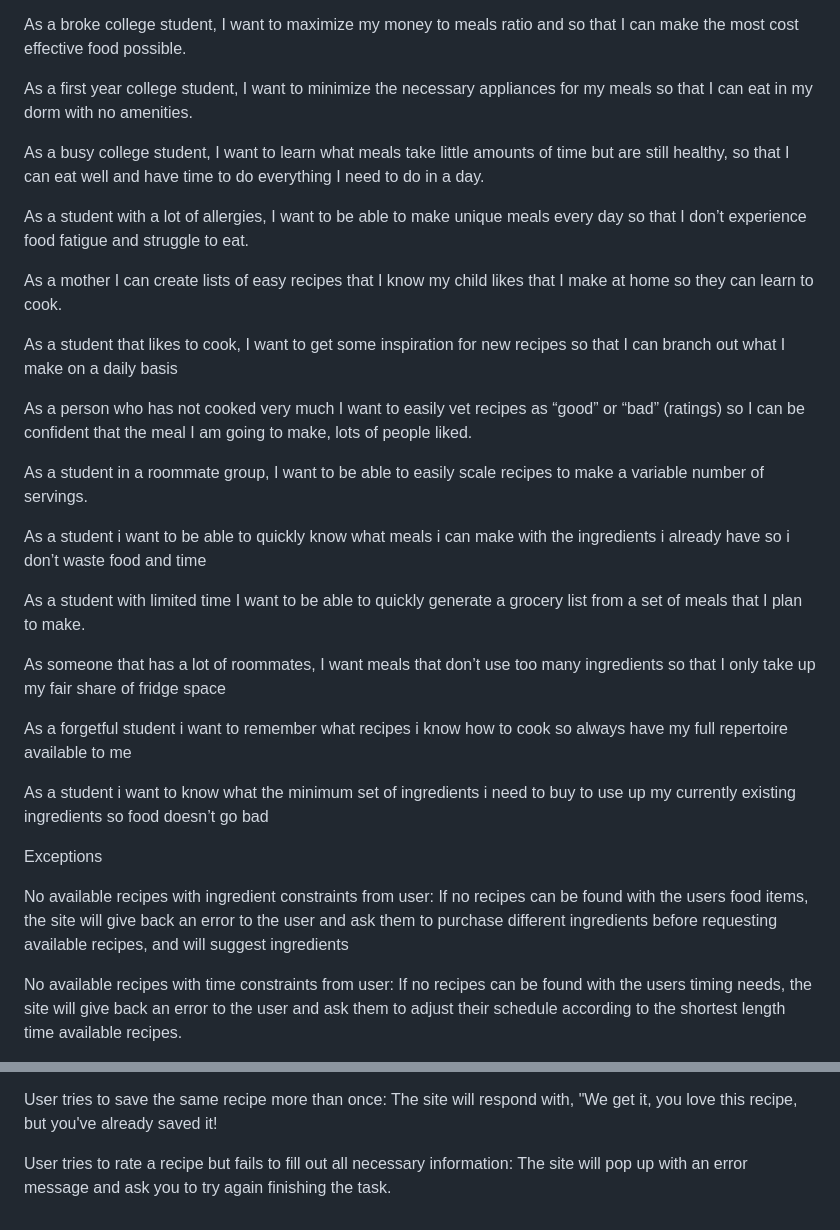
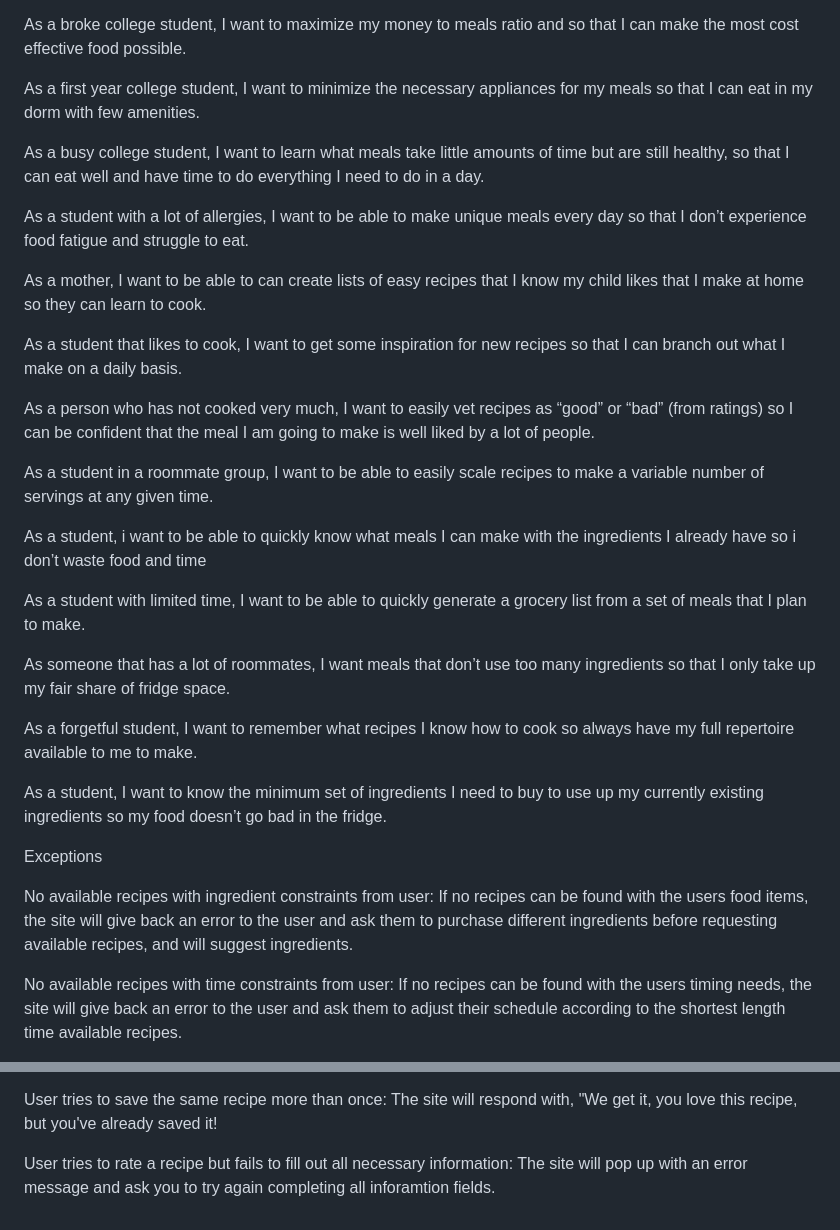
Before and after one commit to AlfredMadere/open-recipes, a Markdown page: user_stories.md, 2 parts joined by grey strips. Drawn GitHub-style.

```diff
--- a/user_stories.md
+++ b/user_stories.md
@@ -2,34 +2,34 @@ Stories
 
 As a broke college student, I want to maximize my money to meals ratio and so that I can make the most cost effective food possible.
 
-As a first year college student, I want to minimize the necessary appliances for my meals so that I can eat in my dorm with no amenities.
+As a first year college student, I want to minimize the necessary appliances for my meals so that I can eat in my dorm with few amenities.
 
 As a busy college student, I want to learn what meals take little amounts of time but are still healthy, so that I can eat well and have time to do everything I need to do in a day.
 
 As a student with a lot of allergies, I want to be able to make unique meals every day so that I don’t experience food fatigue and struggle to eat.
 
-As a mother I can create lists of easy recipes that I know my child likes that I make at home so they can learn to cook.
+As a mother, I want to be able to can create lists of easy recipes that I know my child likes that I make at home so they can learn to cook.
 
-As a student that likes to cook, I want to get some inspiration for new recipes so that I can branch out what I make on a daily basis
+As a student that likes to cook, I want to get some inspiration for new recipes so that I can branch out what I make on a daily basis.
 
-As a person who has not cooked very much I want to easily vet recipes as “good” or “bad” (ratings) so I can be confident that the meal I am going to make, lots of people liked.
+As a person who has not cooked very much, I want to easily vet recipes as “good” or “bad” (from ratings) so I can be confident that the meal I am going to make is well liked by a lot of people.
 
-As a student in a roommate group, I want to be able to easily scale recipes to make a variable number of servings.
+As a student in a roommate group, I want to be able to easily scale recipes to make a variable number of servings at any given time.
 
-As a student i want to be able to quickly know what meals i can make with the ingredients i already have so i don’t waste food and time
+As a student, i want to be able to quickly know what meals I can make with the ingredients I already have so i don’t waste food and time
 
-As a student with limited time I want to be able to quickly generate a grocery list from a set of meals that I plan to make.
+As a student with limited time, I want to be able to quickly generate a grocery list from a set of meals that I plan to make.
 
-As someone that has a lot of roommates, I want meals that don’t use too many ingredients so that I only take up my fair share of fridge space
+As someone that has a lot of roommates, I want meals that don’t use too many ingredients so that I only take up my fair share of fridge space.
 
-As a forgetful student i want to remember what recipes i know how to cook so always have my full repertoire available to me
+As a forgetful student, I want to remember what recipes I know how to cook so always have my full repertoire available to me to make.
 
-As a student i want to know what the minimum set of ingredients i need to buy to use up my currently existing ingredients so food doesn’t go bad
+As a student, I want to know the minimum set of ingredients I need to buy to use up my currently existing ingredients so my food doesn’t go bad in the fridge.
 
 
 Exceptions
 
-No available recipes with ingredient constraints from user: If no recipes can be found with the users food items, the site will give back an error to the user and ask them to purchase different ingredients before requesting available recipes, and will suggest ingredients
+No available recipes with ingredient constraints from user: If no recipes can be found with the users food items, the site will give back an error to the user and ask them to purchase different ingredients before requesting available recipes, and will suggest ingredients.
 
 No available recipes with time constraints from user: If no recipes can be found with the users timing needs, the site will give back an error to the user and ask them to adjust their schedule according to the shortest length time available recipes.
 
@@ -51,4 +51,4 @@ User tries to change their password but fails: The site will give back an error
 
 User tries to save the same recipe more than once: The site will respond with, "We get it, you love this recipe, but you've already saved it!
 
-User tries to rate a recipe but fails to fill out all necessary information: The site will pop up with an error message and ask you to try again finishing the task.
+User tries to rate a recipe but fails to fill out all necessary information: The site will pop up with an error message and ask you to try again completing all inforamtion fields.
```
